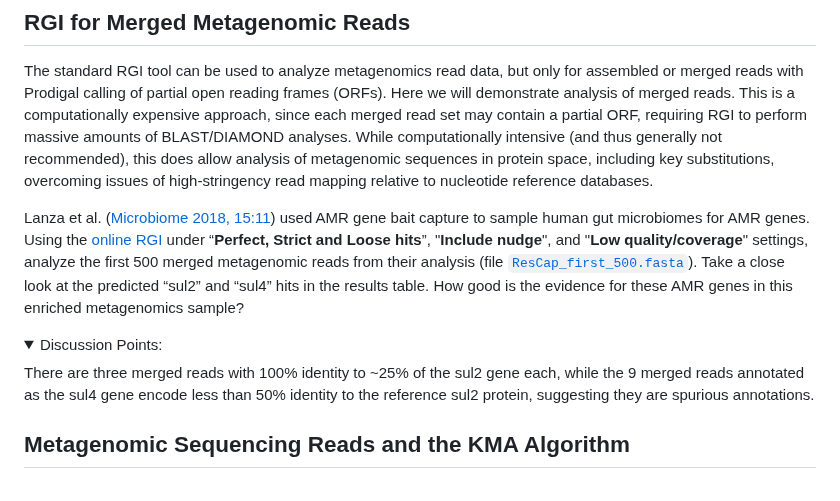
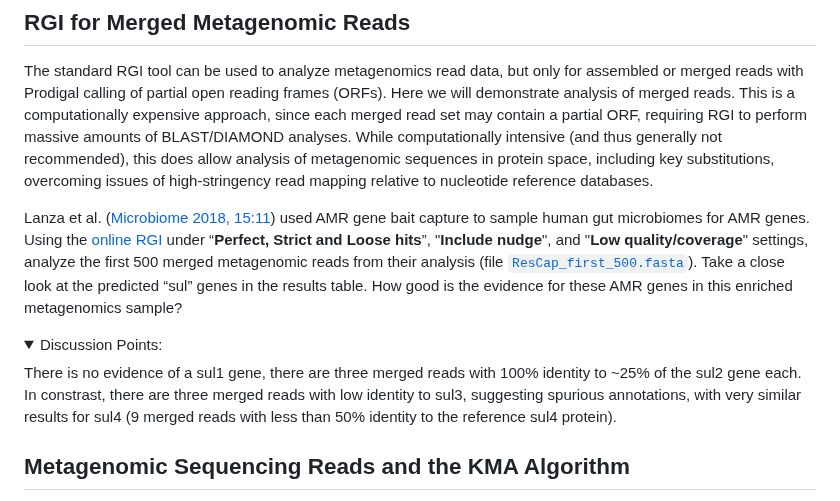
Before and after one commit to bioinformaticsdotca/IDE_2024, a Markdown page: module7/README.md, the part around the change. Drawn GitHub-style; folded sections open.

Commit message:
sul results

```diff
--- a/module7/README.md
+++ b/module7/README.md
@@ -214,12 +214,12 @@ Notes on the metadata:
 
 The standard RGI tool can be used to analyze metagenomics read data, but only for assembled or merged reads with Prodigal calling of partial open reading frames (ORFs). Here we will demonstrate analysis of merged reads. This is a computationally expensive approach, since each merged read set may contain a partial ORF, requiring RGI to perform massive amounts of BLAST/DIAMOND analyses. While computationally intensive (and thus generally not recommended), this does allow analysis of metagenomic sequences in protein space, including key substitutions, overcoming issues of high-stringency read mapping relative to nucleotide reference databases.
 
-Lanza et al. ([Microbiome 2018, 15:11](https://www.ncbi.nlm.nih.gov/pubmed/29335005)) used AMR gene bait capture to sample human gut microbiomes for AMR genes. Using the [online RGI](https://card.mcmaster.ca/analyze/rgi) under “**Perfect, Strict and Loose hits**”, "**Include nudge**", and "**Low quality/coverage**" settings, analyze the first 500 merged metagenomic reads from their analysis (file [`ResCap_first_500.fasta`](https://github.com/bioinformaticsdotca/IDE_2024/blob/main/module7/sequences_for_web_demo/ResCap_first_500.fasta)). Take a close look at the predicted “sul2” and “sul4” hits in the results table. How good is the evidence for these AMR genes in this enriched metagenomics sample?
+Lanza et al. ([Microbiome 2018, 15:11](https://www.ncbi.nlm.nih.gov/pubmed/29335005)) used AMR gene bait capture to sample human gut microbiomes for AMR genes. Using the [online RGI](https://card.mcmaster.ca/analyze/rgi) under “**Perfect, Strict and Loose hits**”, "**Include nudge**", and "**Low quality/coverage**" settings, analyze the first 500 merged metagenomic reads from their analysis (file [`ResCap_first_500.fasta`](https://github.com/bioinformaticsdotca/IDE_2024/blob/main/module7/sequences_for_web_demo/ResCap_first_500.fasta)). Take a close look at the predicted “sul” genes in the results table. How good is the evidence for these AMR genes in this enriched metagenomics sample?
 
 <details>
   <summary>Discussion Points:</summary>
 
-There are three merged reads with 100% identity to ~25% of the sul2 gene each, while the 9 merged reads annotated as the sul4 gene encode less than 50% identity to the reference sul2 protein, suggesting they are spurious annotations.
+There is no evidence of a sul1 gene, there are three merged reads with 100% identity to ~25% of the sul2 gene each. In constrast, there are three merged reads with low identity to sul3, suggesting spurious annotations, with very similar results for sul4 (9 merged reads with less than 50% identity to the reference sul4 protein).
 
 </details>
 
```
